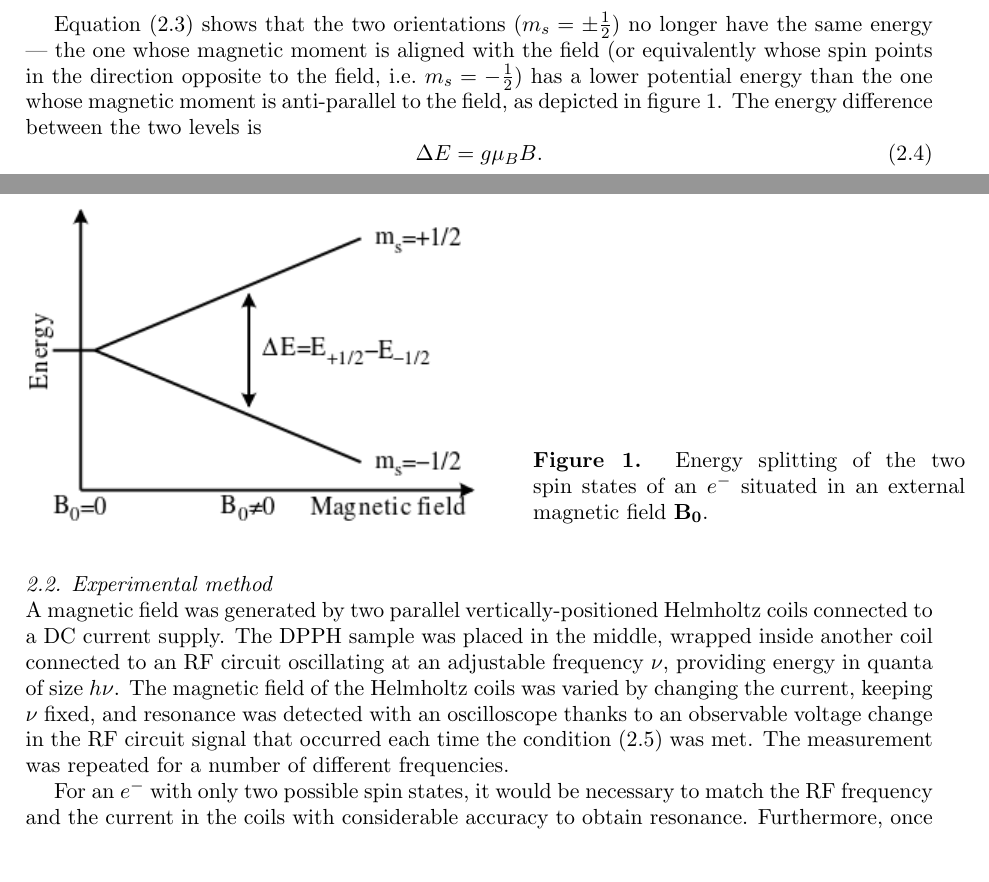
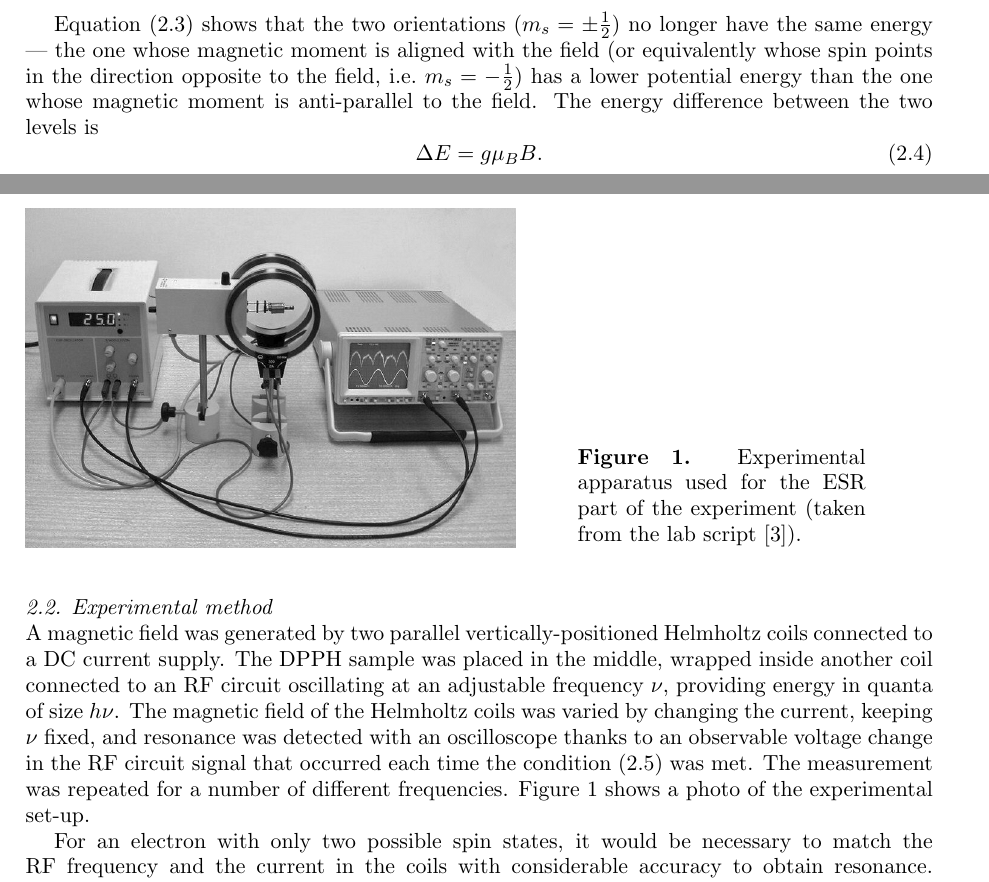
Before and after one commit to martinvrabec/ESR-NMR, a LaTeX document (2197055_ESR_NMR_P3report.tex): two parts of pages 2 and 3 of 8, joined at a grey line, cut so that both start at the same text, the shorter picture padded with empty space. Compiled offline with pdfLaTeX.

Commit message:
Exchanged the energy diagram for an image of the apparatus.

```diff
--- a/2197055_ESR_NMR_P3report.tex
+++ b/2197055_ESR_NMR_P3report.tex
@@ -50,7 +50,7 @@ A magnetic moment $\bm{\mu}_S$ in a field $\mathbf{B} = B \, \mathbf{e_z}$ (wher
 	  \underset{\text{\eqref{eqn: magnetic moment z-projection}}}{=} g\mu_Bm_sB \label{eqn: potential energy}.
 \end{equation}
 
-Equation \eqref{eqn: potential energy} shows that the two orientations ($m_s = \pm\tfrac12$) no longer have the same energy --- the one whose magnetic moment is aligned with the field (or equivalently whose spin points in the direction opposite to the field, i.e.\ $m_s = -\tfrac12$) has a lower potential energy than the~one whose magnetic moment is anti-parallel to the field, as depicted in figure \ref{fig: energy splitting}. The energy difference between the two levels is
+Equation \eqref{eqn: potential energy} shows that the two orientations ($m_s = \pm\tfrac12$) no longer have the same energy --- the one whose magnetic moment is aligned with the field (or equivalently whose spin points in the direction opposite to the field, i.e.\ $m_s = -\tfrac12$) has a lower potential energy than the~one whose magnetic moment is anti-parallel to the field. The energy difference between the two levels is
 \begin{equation}
 	\Delta E = g \mu_B B. \label{eqn: energy difference}
 \end{equation}
@@ -67,21 +67,21 @@ If more spins are in the lower state, transitions can be induced by supplying en
 \end{equation}
 
 \begin{figure}[t!]
-	\includegraphics[scale=0.75]{EPR_splitting.png}
+	\includegraphics[scale=0.4]{apparatus.png}
 	\hspace{2pc}
-	\begin{minipage}[b]{3in}
-		\caption{Energy splitting of the two spin states of an $e^-$ situated in an external magnetic~field~$\mathbf{B_0}$.}
-		\label{fig: energy splitting}
+	\begin{minipage}[b]{2in}
+		%\caption{Energy splitting of the two spin states of an $e^-$ situated in an external magnetic~field~$\mathbf{B_0}$.}
+		\caption{Experimental apparatus used for the ESR part of the experiment (taken from the lab script \cite{MacLaren}).}
+		\label{fig: apparatus}
 	\end{minipage}
 \end{figure}
 
 In a real material, an electron experiences also fields produced by any surrounding magnetic nuclei and/or other electrons, whose effect can be interpreted in terms of a shift in the $g$-factor compared to the free-electron value, and that lead to further energy splitting (\emph{fine} and \emph{hyperfine structure}) \cite{Lancaster, Ball}. In this particular experiment, we were measuring the $g$-value of DPPH. In~addition, the chemical environment also has an effect on the shape of the resonance signal and its line width, amongst other things, which gives an indication of how ESR can be used to infer information about the chemical composition and structure of materials \cite{Lancaster}.
 
 \subsection{Experimental method}\label{section: method}
-% Insert figure
-A magnetic field was generated by two parallel vertically-positioned Helmholtz coils connected to a DC current supply. The DPPH sample was placed in the middle, wrapped inside another coil connected to an RF circuit oscillating at an adjustable frequency $\nu$, providing energy in quanta of size $h\nu$. The magnetic field of the Helmholtz coils was varied by changing the current, keeping $\nu$ fixed, and resonance was detected with an oscilloscope thanks to an observable voltage change in the RF circuit signal that occurred each time the condition \eqref{eqn: resonance condition} was met. The measurement was repeated for a number of different frequencies.
+A magnetic field was generated by two parallel vertically-positioned Helmholtz coils connected to a DC current supply. The DPPH sample was placed in the middle, wrapped inside another coil connected to an RF circuit oscillating at an adjustable frequency $\nu$, providing energy in quanta of size $h\nu$. The magnetic field of the Helmholtz coils was varied by changing the current, keeping $\nu$ fixed, and resonance was detected with an oscilloscope thanks to an observable voltage change in the RF circuit signal that occurred each time the condition \eqref{eqn: resonance condition} was met. The measurement was repeated for a number of different frequencies. Figure \ref{fig: apparatus} shows a photo of the experimental set-up.
 
-For an $e^-$ with only two possible spin states, it would be necessary to match the RF frequency and the current in the coils with considerable accuracy to obtain resonance. Furthermore, once the population of the spin states has been inverted, the sample can no longer absorb more energy before enough electrons have returned to the lower state, which means that the excitation rate needed to be slower than the \emph{relaxation time} that it takes the electrons to return to thermal equilibrium via spin-spin and spin-lattice interactions.
+For an electron with only two possible spin states, it would be necessary to match the RF frequency and the current in the coils with considerable accuracy to obtain resonance. Furthermore, once the population of the spin states has been inverted, the sample can no longer absorb more energy before enough electrons have returned to the lower state, which means that the excitation rate needed to be slower than the \emph{relaxation time} that it takes the electrons to return to thermal equilibrium via spin-spin and spin-lattice interactions.
 
 A solution to both issues was to superimpose a ($50 \, \si{\hertz}$) modulation AC current on the DC component going into the coils, resulting in a sinusoidally-varying total field $\mathbf{B}_{total}(t)$ oscillating around a central value $B_0$. If the resonance condition \eqref{eqn: resonance condition} was satisfied for some value of $\mathbf{B}_{total}$ during this oscillation, a resonance signal was observed, twice during the cycle, at symmetric positions (provided that the phase lag between the modulation and the sample response was taken into account).
 
```
Also changed, not shown: 2197055_ESR_NMR_P3report.pdf, apparatus.png (added), 2197055_ESR_NMR_P3report.tex (2 more changed lines), 3 other files.
